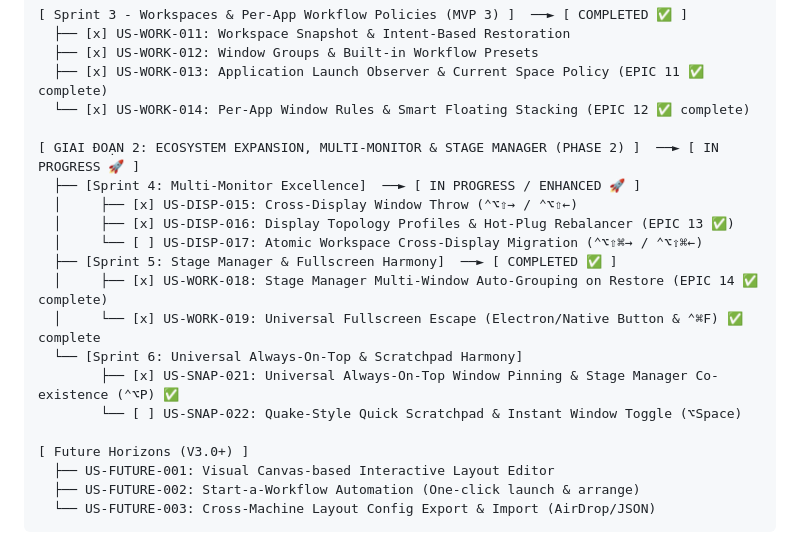
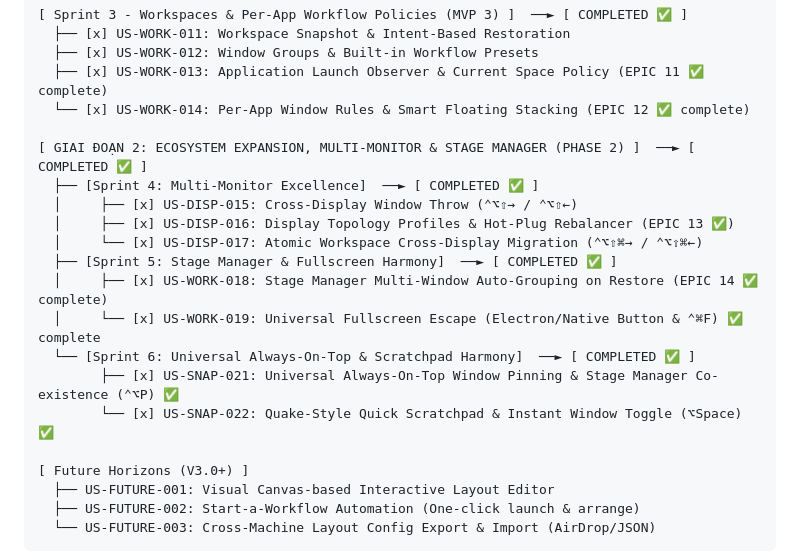
Before and after one commit to ahauy/FlowSnap, a Markdown page: docs/PRODUCT_BACKLOG_ROADMAP.md, the part around the change. GitHub-like rendering.

Commit message:
docs: update roadmap tree diagram marking US-DISP-017 and US-SNAP-022 complete

```diff
--- a/docs/PRODUCT_BACKLOG_ROADMAP.md
+++ b/docs/PRODUCT_BACKLOG_ROADMAP.md
@@ -841,17 +841,17 @@ _Mục tiêu: Cho phép ghim nổi bất kỳ ứng dụng nào luôn trên cùn
   ├── [x] US-WORK-013: Application Launch Observer & Current Space Policy (EPIC 11 ✅ complete)
   └── [x] US-WORK-014: Per-App Window Rules & Smart Floating Stacking (EPIC 12 ✅ complete)
 
-[ GIAI ĐOẠN 2: ECOSYSTEM EXPANSION, MULTI-MONITOR & STAGE MANAGER (PHASE 2) ]  ──► [ IN PROGRESS 🚀 ]
-  ├── [Sprint 4: Multi-Monitor Excellence]  ──► [ IN PROGRESS / ENHANCED 🚀 ]
+[ GIAI ĐOẠN 2: ECOSYSTEM EXPANSION, MULTI-MONITOR & STAGE MANAGER (PHASE 2) ]  ──► [ COMPLETED ✅ ]
+  ├── [Sprint 4: Multi-Monitor Excellence]  ──► [ COMPLETED ✅ ]
   │     ├── [x] US-DISP-015: Cross-Display Window Throw (⌃⌥⇧→ / ⌃⌥⇧←)
   │     ├── [x] US-DISP-016: Display Topology Profiles & Hot-Plug Rebalancer (EPIC 13 ✅)
-  │     └── [ ] US-DISP-017: Atomic Workspace Cross-Display Migration (⌃⌥⇧⌘→ / ⌃⌥⇧⌘←)
+  │     └── [x] US-DISP-017: Atomic Workspace Cross-Display Migration (⌃⌥⇧⌘→ / ⌃⌥⇧⌘←)
   ├── [Sprint 5: Stage Manager & Fullscreen Harmony]  ──► [ COMPLETED ✅ ]
   │     ├── [x] US-WORK-018: Stage Manager Multi-Window Auto-Grouping on Restore (EPIC 14 ✅ complete)
   │     └── [x] US-WORK-019: Universal Fullscreen Escape (Electron/Native Button & ⌃⌘F) ✅ complete
-  └── [Sprint 6: Universal Always-On-Top & Scratchpad Harmony]
+  └── [Sprint 6: Universal Always-On-Top & Scratchpad Harmony]  ──► [ COMPLETED ✅ ]
         ├── [x] US-SNAP-021: Universal Always-On-Top Window Pinning & Stage Manager Co-existence (⌃⌥P) ✅
-        └── [ ] US-SNAP-022: Quake-Style Quick Scratchpad & Instant Window Toggle (⌥Space)
+        └── [x] US-SNAP-022: Quake-Style Quick Scratchpad & Instant Window Toggle (⌥Space) ✅
 
 [ Future Horizons (V3.0+) ]
   ├── US-FUTURE-001: Visual Canvas-based Interactive Layout Editor
```
